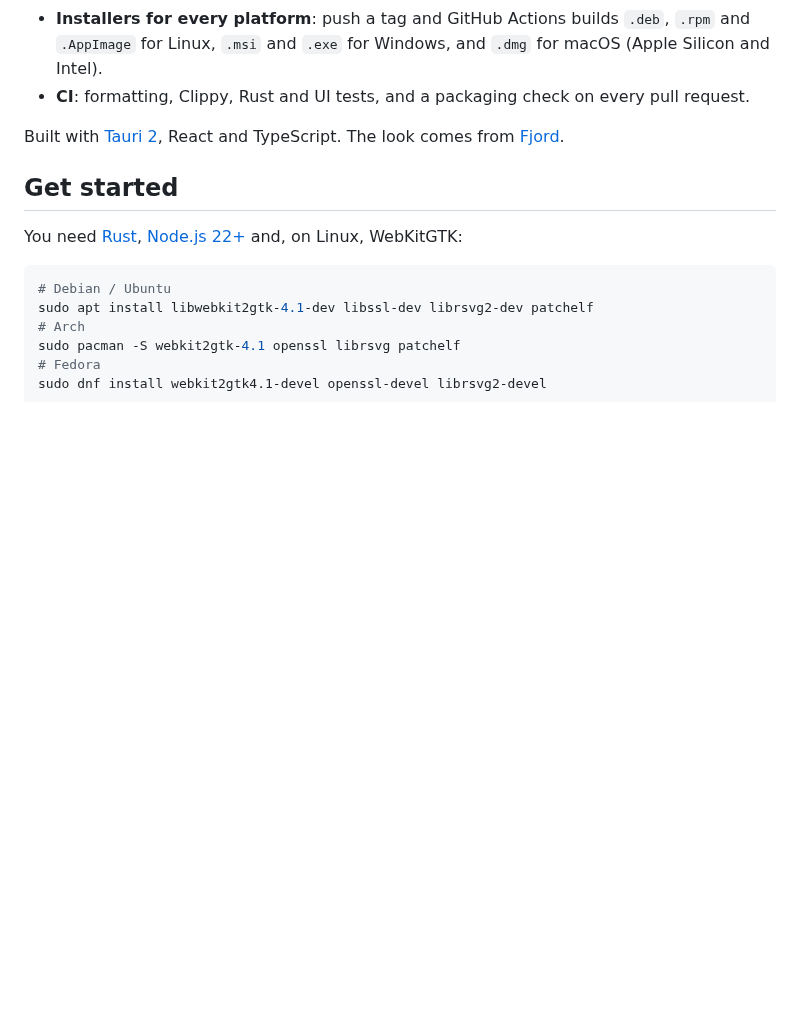
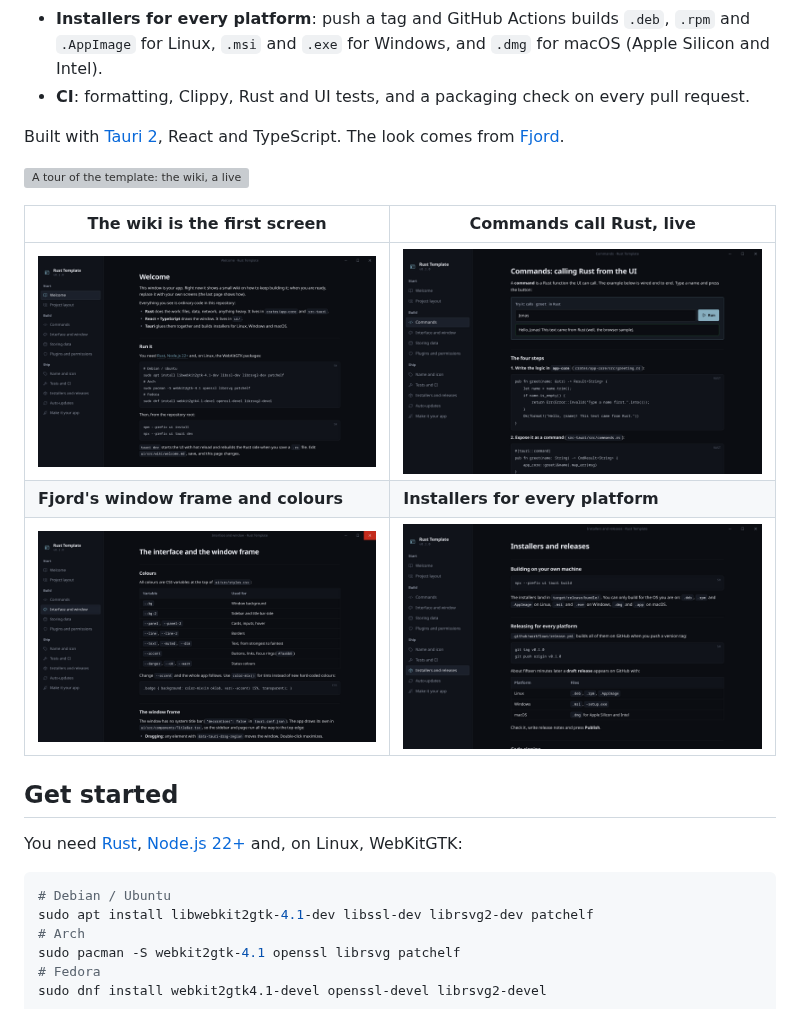
Before and after one commit to jhtjernsmo/rust-template, a Markdown page: README.md, the part around the change. GitHub-like rendering; pictures changed too: docs/images/commands.png (added), docs/images/interface.png (added), docs/images/release.png (added); blank space fills up the shorter version; grey boxes are pictures that could not be loaded.

Commit message:
docs: add a tour GIF and screenshots to the README

```diff
--- a/README.md
+++ b/README.md
@@ -8,6 +8,14 @@ A starting point for desktop apps in Rust. Clone it, rename it, and build whatev
 - **CI**: formatting, Clippy, Rust and UI tests, and a packaging check on every pull request.
 
 Built with [Tauri 2](https://v2.tauri.app), React and TypeScript. The look comes from [Fjord](https://github.com/jhtjernsmo/fjord).
+
+![A tour of the template: the wiki, a live Rust command and the window controls](docs/images/tour.gif)
+
+| The wiki is the first screen | Commands call Rust, live |
+| --- | --- |
+| ![Welcome page of the built-in wiki](docs/images/welcome.png) | ![The Commands page with a working greet example](docs/images/commands.png) |
+| **Fjord's window frame and colours** | **Installers for every platform** |
+| ![The interface page, with the close button highlighted in the custom title bar](docs/images/interface.png) | ![The installers and releases page](docs/images/release.png) |
 
 ## Get started
 
```
Also changed, not shown: 1 other file.
